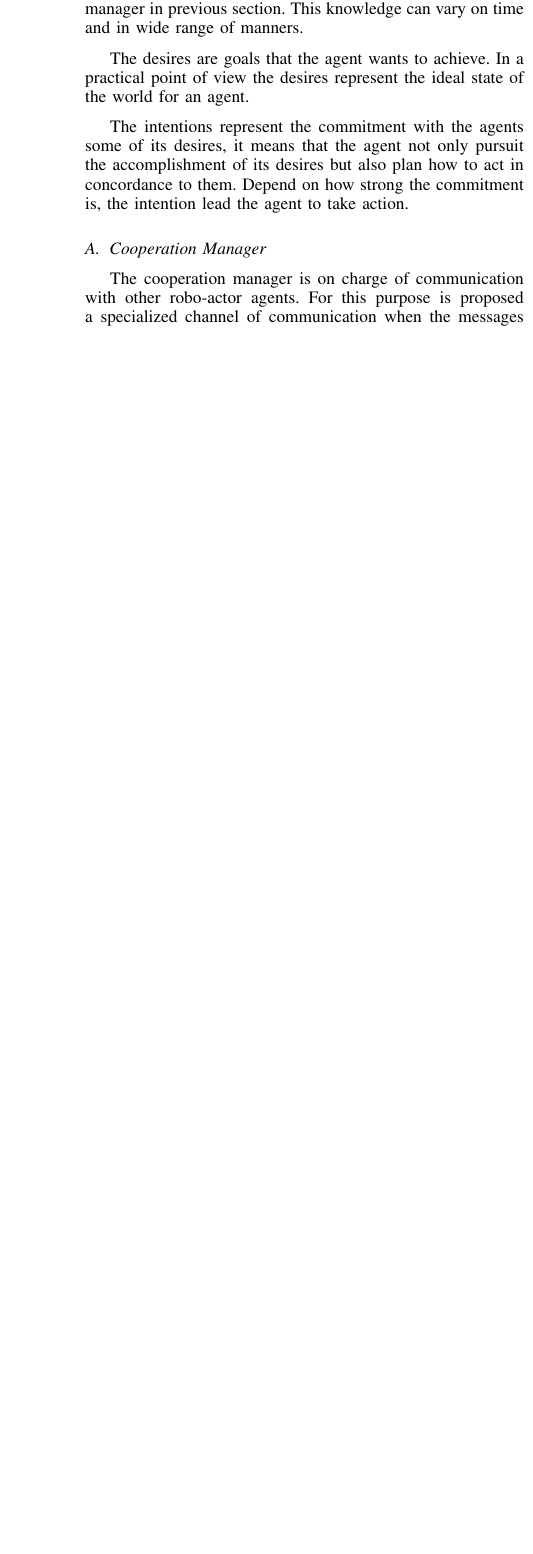
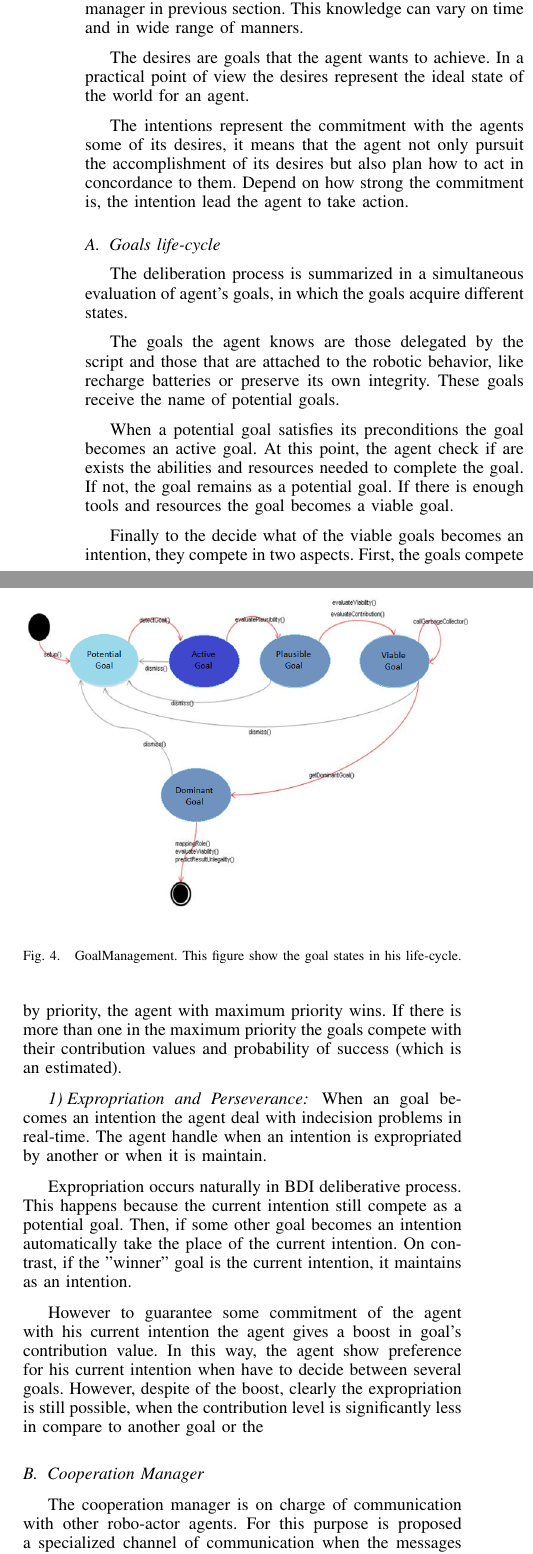
Before and after one commit to andresdlps/IAT2014, a LaTeX paper (IAT.tex, which reads Sections/Motivation.tex): part of one column of page 4 of 4 before the commit and two parts of the columns of page 4 of 5 after it, the two joined at a grey line, cut so that both start at the same text, the shorter picture padded with empty space. Compiled offline with pdfLaTeX.

Commit message:
Version 0.2.1

```diff
--- a/Sections/Motivation.tex
+++ b/Sections/Motivation.tex
@@ -5,6 +5,32 @@ The beliefs represent knowledge or fact about his environment. In this case this
 The desires are goals that the agent wants to achieve. In a practical point of view the desires represent the ideal state of the world for an agent.
 
 The intentions represent the commitment with the agents some of its desires, it means that the agent not only pursuit the accomplishment of its desires but also plan how to act in concordance to them. Depend on how strong the commitment is, the intention lead the agent to take action.
+
+\subsection{Goals life-cycle}
+
+The deliberation process is summarized in a simultaneous evaluation of agent's goals, in which the goals acquire different states.
+
+\begin{figure}
+	\centering
+	\includegraphics[width=0.5\textwidth]{Images/GoalManagement.png}
+	\caption{GoalManagement. This figure show the goal states in his life-cycle.}
+	\label{fig:GoalManager}
+\end{figure}
+
+The goals the agent knows are those  delegated by the script and those that are attached to the robotic behavior, like recharge batteries or preserve its own integrity. These goals receive the name of potential goals.
+
+When a potential goal satisfies its preconditions the goal becomes an active goal. At this point, the agent check if are exists the abilities and resources needed to complete the goal. If not, the goal remains as a potential goal. If there is enough tools and resources the goal becomes a viable goal.
+
+Finally to the decide what of the viable goals becomes an intention, they compete in two aspects. First, the goals compete by priority, the agent with maximum priority wins. If there is more than one in the maximum priority the goals compete with their contribution values and probability of success (which is an estimated).
+
+\subsubsection{Expropriation and Perseverance}
+
+When an goal becomes an intention the agent deal with indecision problems in real-time. The agent handle when an intention is expropriated by another or when it is maintain.
+
+Expropriation occurs naturally in BDI deliberative process. This happens because the current intention still compete as a potential goal. Then, if some other goal becomes an intention automatically take the place of the current intention. On contrast, if the "winner" goal is the current intention, it maintains as an intention.
+
+However to guarantee some commitment of the agent with his current intention the agent gives a boost in goal's contribution value. In this way, the agent show preference for his current intention when have to decide between several goals. However, despite of the boost, clearly the expropriation is still possible, when the contribution level  is significantly less in compare to another goal or the
+
 
 \subsection{Cooperation Manager}
 
@@ -16,4 +42,4 @@ This first step allow to both agents perceive a specific desire as cooperative,
 
 \todo[inline]{Could be included in the script the possibility of timing information for the action}
 
-The second stage is much more complex that requires a communication protocol that ends with the commitment of parts involved in the cooperation.
+The second stage is much more complex and requires a communication protocol that ends with the commitment of parts involved in the cooperation.
```
Also changed, not shown: Images/GoalManagement.png (added), Sections/Motivation.tex (5 more changed lines).
